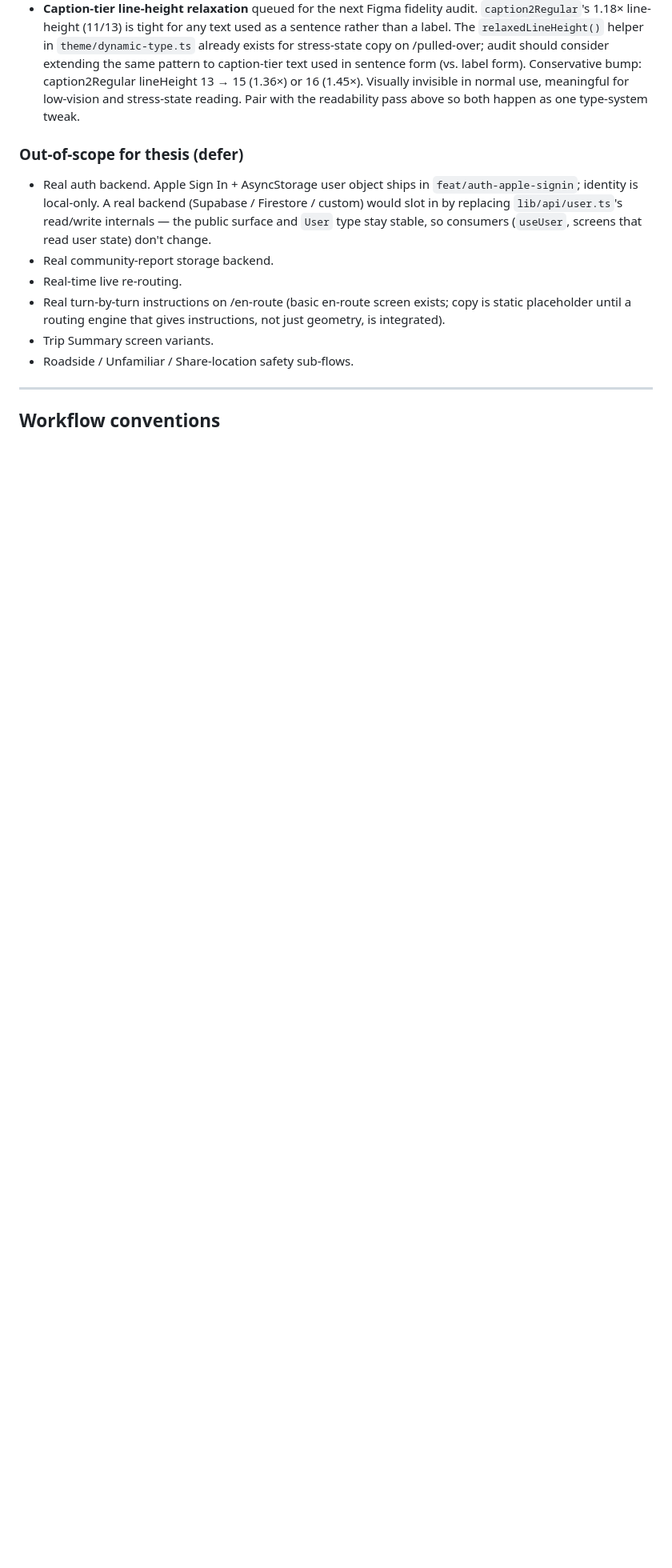
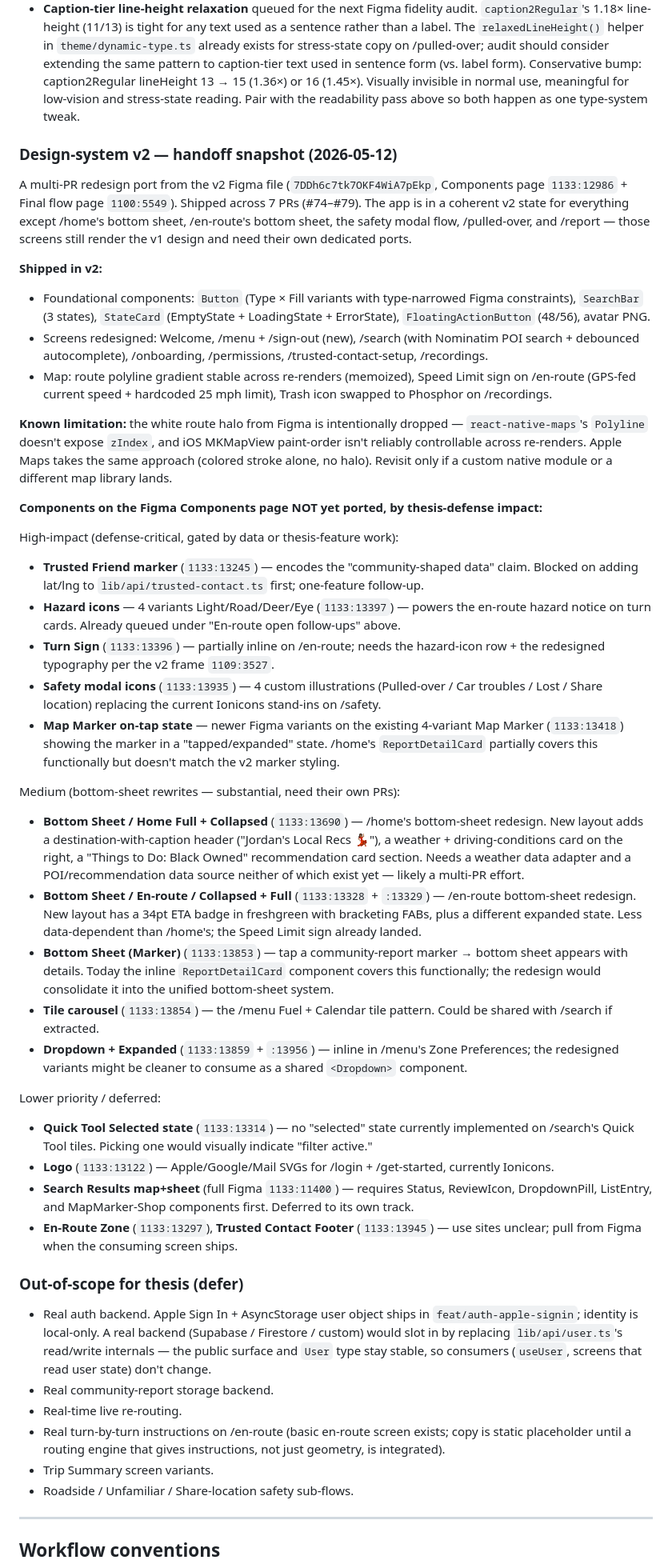
Before and after one commit to ashim238/fresh-greens, a Markdown page: CLAUDE.md, the part around the change. Shown at 80% size. Rendered like a GitHub page; blank space fills up the shorter version.

Commit message:
docs: design-system-v2 handoff snapshot in CLAUDE.md
Captures the state of the multi-PR v2 redesign (PRs #74–#79) so a
future session — or a different person — can pick up cleanly without
re-deriving what's shipped vs queued from the Figma file.

Sections:
- What landed (foundational components, redesigned screens)
- Known limitation (route halo retired, with reason)
- 42-component cross-reference: which v2 components are not yet
  ported, with their Figma node IDs, grouped by thesis-defense
  impact. High-impact items (Trusted Friend marker, Hazard icons,
  Turn Sign, Safety modal icons, Map Marker on-tap state),
  medium (bottom-sheet rewrites for /home + /en-route + marker
  detail sheet), lower priority (Quick Tool Selected, Logo,
  Search Results map+sheet).

Co-Authored-By: Claude Opus 4.6 <noreply@anthropic.com>

```diff
--- a/CLAUDE.md
+++ b/CLAUDE.md
@@ -204,6 +204,39 @@ All four thesis factors (light, police, wildlife, road conditions) are now cover
 - **`caption2Regular` readability pass** queued for the next Figma fidelity audit. The token sits at 11pt, which is below WCAG 1.4.4's effective 12pt floor for content text — fine for ornamental use (Apple uses it for timestamps and copyright lines) but flagged when it carries information. Surfaced uses include `components/EdgeIndicator.tsx:132` (cluster-count badge). Audit decision: either (a) keep the token at 11pt and migrate every *informational* `caption2Regular` usage to `caption1Regular` (12pt) — preserves the iOS-native naming convention, surgical change; or (b) bump `caption2Regular`'s `fontSize` from 11 → 12 globally — one diff, but slightly drifts from iOS HIG's caption2 metric. Pre-audit drift scan from this session is the input for the migration list.
 - **Caption-tier line-height relaxation** queued for the next Figma fidelity audit. `caption2Regular`'s 1.18× line-height (11/13) is tight for any text used as a sentence rather than a label. The `relaxedLineHeight()` helper in `theme/dynamic-type.ts` already exists for stress-state copy on /pulled-over; audit should consider extending the same pattern to caption-tier text used in sentence form (vs. label form). Conservative bump: caption2Regular lineHeight 13 → 15 (1.36×) or 16 (1.45×). Visually invisible in normal use, meaningful for low-vision and stress-state reading. Pair with the readability pass above so both happen as one type-system tweak.
 
+### Design-system v2 — handoff snapshot (2026-05-12)
+
+A multi-PR redesign port from the v2 Figma file (`7DDh6c7tk7OKF4WiA7pEkp`, Components page `1133:12986` + Final flow page `1100:5549`). Shipped across 7 PRs (#74–#79). The app is in a coherent v2 state for everything except /home's bottom sheet, /en-route's bottom sheet, the safety modal flow, /pulled-over, and /report — those screens still render the v1 design and need their own dedicated ports.
+
+**Shipped in v2:**
+- Foundational components: `Button` (Type × Fill variants with type-narrowed Figma constraints), `SearchBar` (3 states), `StateCard` (EmptyState + LoadingState + ErrorState), `FloatingActionButton` (48/56), avatar PNG.
+- Screens redesigned: Welcome, /menu + /sign-out (new), /search (with Nominatim POI search + debounced autocomplete), /onboarding, /permissions, /trusted-contact-setup, /recordings.
+- Map: route polyline gradient stable across re-renders (memoized), Speed Limit sign on /en-route (GPS-fed current speed + hardcoded 25 mph limit), Trash icon swapped to Phosphor on /recordings.
+
+**Known limitation:** the white route halo from Figma is intentionally dropped — `react-native-maps`'s `Polyline` doesn't expose `zIndex`, and iOS MKMapView paint-order isn't reliably controllable across re-renders. Apple Maps takes the same approach (colored stroke alone, no halo). Revisit only if a custom native module or a different map library lands.
+
+**Components on the Figma Components page NOT yet ported, by thesis-defense impact:**
+
+High-impact (defense-critical, gated by data or thesis-feature work):
+- **Trusted Friend marker** (`1133:13245`) — encodes the "community-shaped data" claim. Blocked on adding lat/lng to `lib/api/trusted-contact.ts` first; one-feature follow-up.
+- **Hazard icons** — 4 variants Light/Road/Deer/Eye (`1133:13397`) — powers the en-route hazard notice on turn cards. Already queued under "En-route open follow-ups" above.
+- **Turn Sign** (`1133:13396`) — partially inline on /en-route; needs the hazard-icon row + the redesigned typography per the v2 frame `1109:3527`.
+- **Safety modal icons** (`1133:13935`) — 4 custom illustrations (Pulled-over / Car troubles / Lost / Share location) replacing the current Ionicons stand-ins on /safety.
+- **Map Marker on-tap state** — newer Figma variants on the existing 4-variant Map Marker (`1133:13418`) showing the marker in a "tapped/expanded" state. /home's `ReportDetailCard` partially covers this functionally but doesn't match the v2 marker styling.
+
+Medium (bottom-sheet rewrites — substantial, need their own PRs):
+- **Bottom Sheet / Home Full + Collapsed** (`1133:13690`) — /home's bottom-sheet redesign. New layout adds a destination-with-caption header ("Jordan's Local Recs 💃🏾"), a weather + driving-conditions card on the right, a "Things to Do: Black Owned" recommendation card section. Needs a weather data adapter and a POI/recommendation data source neither of which exist yet — likely a multi-PR effort.
+- **Bottom Sheet / En-route / Collapsed + Full** (`1133:13328` + `:13329`) — /en-route bottom-sheet redesign. New layout has a 34pt ETA badge in freshgreen with bracketing FABs, plus a different expanded state. Less data-dependent than /home's; the Speed Limit sign already landed.
+- **Bottom Sheet (Marker)** (`1133:13853`) — tap a community-report marker → bottom sheet appears with details. Today the inline `ReportDetailCard` component covers this functionally; the redesign would consolidate it into the unified bottom-sheet system.
+- **Tile carousel** (`1133:13854`) — the /menu Fuel + Calendar tile pattern. Could be shared with /search if extracted.
+- **Dropdown + Expanded** (`1133:13859` + `:13956`) — inline in /menu's Zone Preferences; the redesigned variants might be cleaner to consume as a shared `<Dropdown>` component.
+
+Lower priority / deferred:
+- **Quick Tool Selected state** (`1133:13314`) — no "selected" state currently implemented on /search's Quick Tool tiles. Picking one would visually indicate "filter active."
+- **Logo** (`1133:13122`) — Apple/Google/Mail SVGs for /login + /get-started, currently Ionicons.
+- **Search Results map+sheet** (full Figma `1133:11400`) — requires Status, ReviewIcon, DropdownPill, ListEntry, and MapMarker-Shop components first. Deferred to its own track.
+- **En-Route Zone** (`1133:13297`), **Trusted Contact Footer** (`1133:13945`) — use sites unclear; pull from Figma when the consuming screen ships.
+
 ### Out-of-scope for thesis (defer)
 
 - Real auth backend. Apple Sign In + AsyncStorage user object ships in `feat/auth-apple-signin`; identity is local-only. A real backend (Supabase / Firestore / custom) would slot in by replacing `lib/api/user.ts`'s read/write internals — the public surface and `User` type stay stable, so consumers (`useUser`, screens that read user state) don't change.
```
